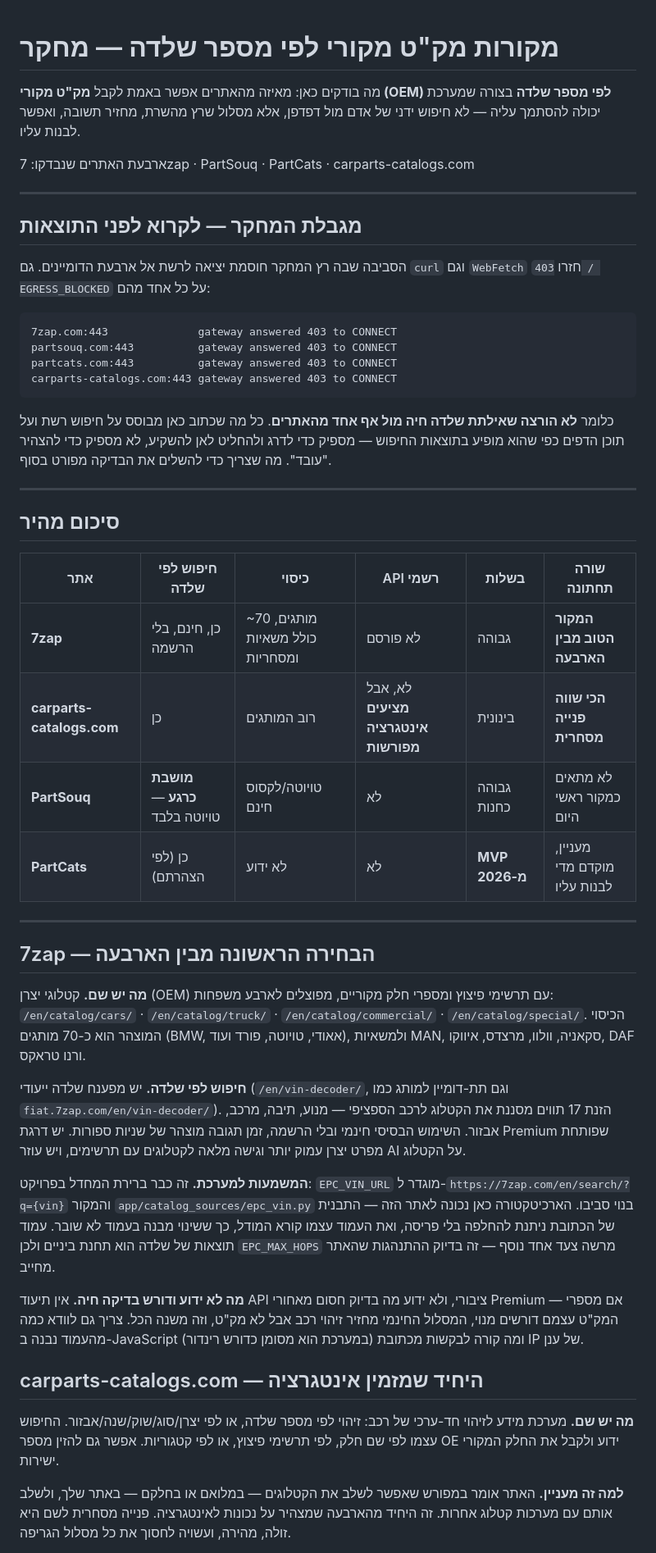
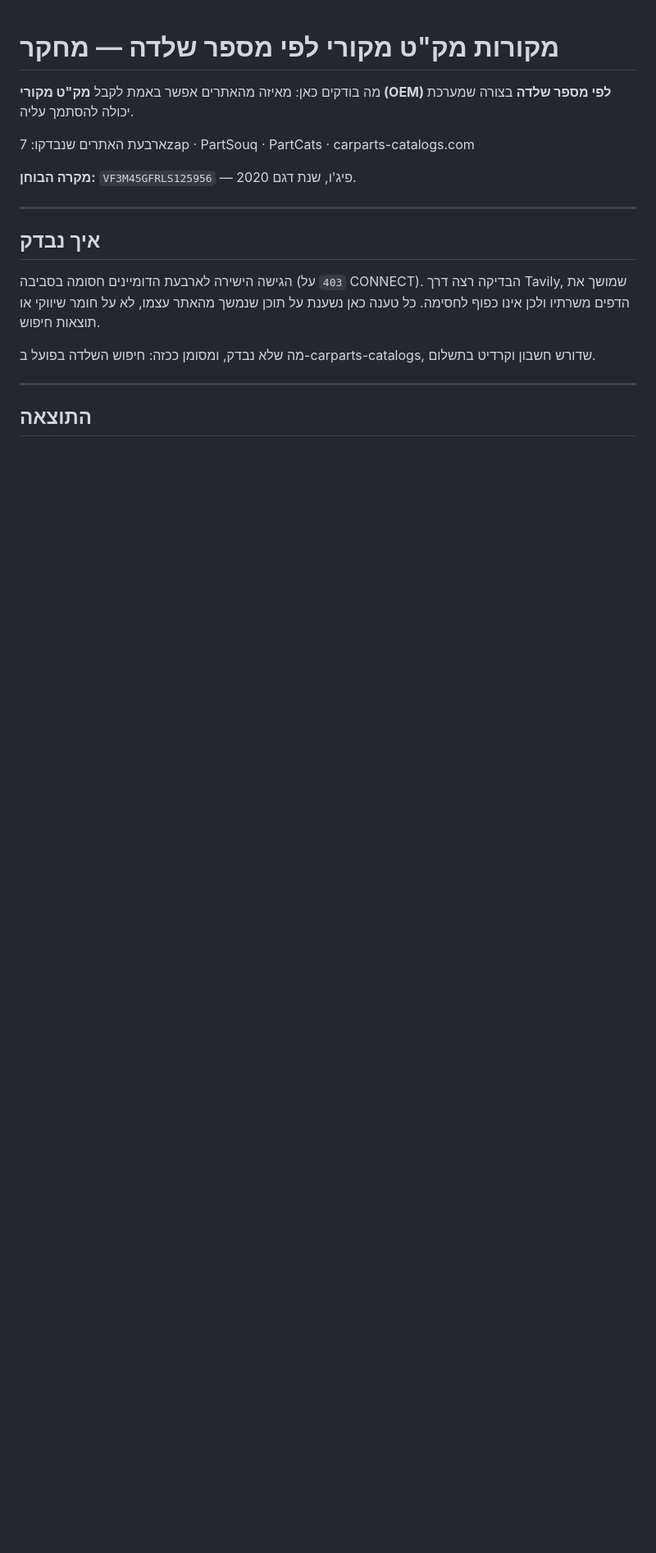
Before and after one commit to office268/makat, a Markdown page: docs/catalog-sources-research.md, the part around one of its changes. Shown at 82% size. Rendered like a GitHub page; blank space fills up the shorter version.

````diff
--- a/docs/catalog-sources-research.md
+++ b/docs/catalog-sources-research.md
@@ -1,81 +1,24 @@
 # מקורות מק"ט מקורי לפי מספר שלדה — מחקר
 
-מה בודקים כאן: מאיזה מהאתרים אפשר באמת לקבל **מק"ט מקורי (OEM)
-לפי מספר שלדה** בצורה שמערכת יכולה להסתמך עליה — לא חיפוש ידני של
-אדם מול דפדפן, אלא מסלול שרץ מהשרת, מחזיר תשובה, ואפשר לבנות עליו.
+מה בודקים כאן: מאיזה מהאתרים אפשר באמת לקבל **מק"ט מקורי (OEM) לפי
+מספר שלדה** בצורה שמערכת יכולה להסתמך עליה.
 
 ארבעת האתרים שנבדקו: 7zap · PartSouq · PartCats · carparts-catalogs.com
 
----
-
-## מגבלת המחקר — לקרוא לפני התוצאות
-
-הסביבה שבה רץ המחקר חוסמת יציאה לרשת אל ארבעת הדומיינים. גם `curl`
-וגם `WebFetch` חזרו `403 / EGRESS_BLOCKED` על כל אחד מהם:
-
-```
-7zap.com:443              gateway answered 403 to CONNECT
-partsouq.com:443          gateway answered 403 to CONNECT
-partcats.com:443          gateway answered 403 to CONNECT
-carparts-catalogs.com:443 gateway answered 403 to CONNECT
-```
-
-כלומר **לא הורצה שאילתת שלדה חיה מול אף אחד מהאתרים**. כל מה שכתוב
-כאן מבוסס על חיפוש רשת ועל תוכן הדפים כפי שהוא מופיע בתוצאות
-החיפוש — מספיק כדי לדרג ולהחליט לאן להשקיע, לא מספיק כדי להצהיר
-"עובד". מה שצריך כדי להשלים את הבדיקה מפורט בסוף.
+**מקרה הבוחן:** `VF3M45GFRLS125956` — פיג'ו, שנת דגם 2020.
 
 ---
 
-## סיכום מהיר
+## איך נבדק
 
-| אתר | חיפוש לפי שלדה | כיסוי | API רשמי | בשלות | שורה תחתונה |
-|---|---|---|---|---|---|
-| **7zap** | כן, חינם, בלי הרשמה | ~70 מותגים, כולל משאיות ומסחריות | לא פורסם | גבוהה | **המקור הטוב מבין הארבעה** |
-| **carparts-catalogs.com** | כן | רוב המותגים | לא, אבל **מציעים אינטגרציה מפורשות** | בינונית | **הכי שווה פנייה מסחרית** |
-| **PartSouq** | **מושבת כרגע** — טויוטה בלבד | טויוטה/לקסוס חינם | לא | גבוהה כחנות | לא מתאים כמקור ראשי היום |
-| **PartCats** | כן (לפי הצהרתם) | לא ידוע | לא | **MVP מ-2026** | מעניין, מוקדם מדי לבנות עליו |
+הגישה הישירה לארבעת הדומיינים חסומה בסביבה (`403` על CONNECT). הבדיקה
+רצה דרך Tavily, שמושך את הדפים משרתיו ולכן אינו כפוף לחסימה. כל טענה
+כאן נשענת על תוכן שנמשך מהאתר עצמו, לא על חומר שיווקי או תוצאות חיפוש.
+
+מה שלא נבדק, ומסומן ככזה: חיפוש השלדה בפועל ב-carparts-catalogs, שדורש
+חשבון וקרדיט בתשלום.
 
 ---
 
-## 7zap — הבחירה הראשונה מבין הארבעה
+## התוצאה
 
-**מה יש שם.** קטלוגי יצרן (OEM) עם תרשימי פיצוץ ומספרי חלק מקוריים,
-מפוצלים לארבע משפחות: `/en/catalog/cars/` · `/en/catalog/truck/` ·
-`/en/catalog/commercial/` · `/en/catalog/special/`. הכיסוי המוצהר הוא
-כ-70 מותגים (BMW, אאודי, טויוטה, פורד ועוד), ולמשאיות MAN, סקאניה,
-וולוו, מרצדס, איווקו, DAF ורנו טראקס.
-
-**חיפוש לפי שלדה.** יש מפענח שלדה ייעודי (`/en/vin-decoder/`, וגם
-תת-דומיין למותג כמו `fiat.7zap.com/en/vin-decoder/`). הזנת 17 תווים
-מסננת את הקטלוג לרכב הספציפי — מנוע, תיבה, מרכב, אבזור. השימוש
-הבסיסי חינמי ובלי הרשמה, זמן תגובה מוצהר של שניות ספורות. יש דרגת
-Premium שפותחת מפרט יצרן עמוק יותר וגישה מלאה לקטלוגים עם תרשימים,
-ויש עוזר AI על הקטלוג.
-
-**המשמעות למערכת.** זה כבר ברירת המחדל בפרויקט: `EPC_VIN_URL`
-מוגדר ל-`https://7zap.com/en/search/?q={vin}` והמקור
-`app/catalog_sources/epc_vin.py` בנוי סביבו. הארכיטקטורה כאן נכונה
-לאתר הזה — התבנית של הכתובת ניתנת להחלפה בלי פריסה, ואת העמוד עצמו
-קורא המודל, כך ששינוי מבנה בעמוד לא שובר. עמוד תוצאות של שלדה הוא
-תחנת ביניים ולכן `EPC_MAX_HOPS` מרשה צעד אחד נוסף — זה בדיוק
-ההתנהגות שהאתר מחייב.
-
-**מה לא ידוע ודורש בדיקה חיה.** אין תיעוד API ציבורי, ולא ידוע מה
-בדיוק חסום מאחורי Premium — אם מספרי המק"ט עצמם דורשים מנוי, המסלול
-החינמי מחזיר זיהוי רכב אבל לא מק"ט, וזה משנה הכל. צריך גם לוודא כמה
-מהעמוד נבנה ב-JavaScript (במערכת הוא מסומן כדורש רינדור) ומה קורה
-לבקשות מכתובת IP של ענן.
-
-## carparts-catalogs.com — היחיד שמזמין אינטגרציה
-
-**מה יש שם.** מערכת מידע לזיהוי חד-ערכי של רכב: זיהוי לפי מספר
-שלדה, או לפי יצרן/סוג/שוק/שנה/אבזור. החיפוש עצמו לפי שם חלק, לפי
-תרשימי פיצוץ, או לפי קטגוריות. אפשר גם להזין מספר OE ידוע ולקבל את
-החלק המקורי ישירות.
-
-**למה זה מעניין.** האתר אומר במפורש שאפשר לשלב את הקטלוגים —
-במלואם או בחלקם — באתר שלך, ולשלב אותם עם מערכות קטלוג אחרות. זה
-היחיד מהארבעה שמצהיר על נכונות לאינטגרציה. פנייה מסחרית לשם היא
-זולה, מהירה, ועשויה לחסוך את כל מסלול הגריפה.
-
````
Also changed, not shown: other parts of docs/catalog-sources-research.md (+143 -83 lines).
